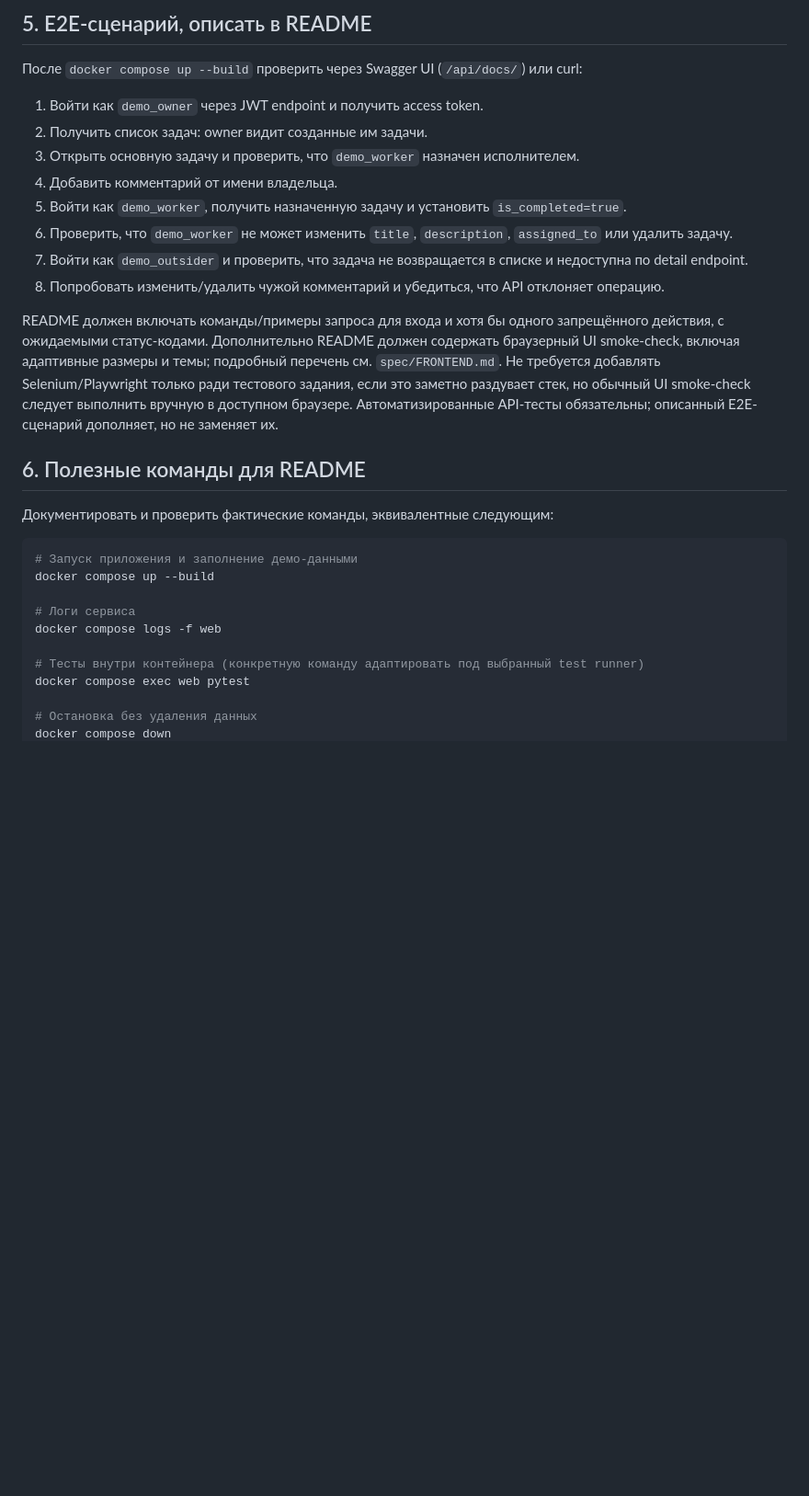
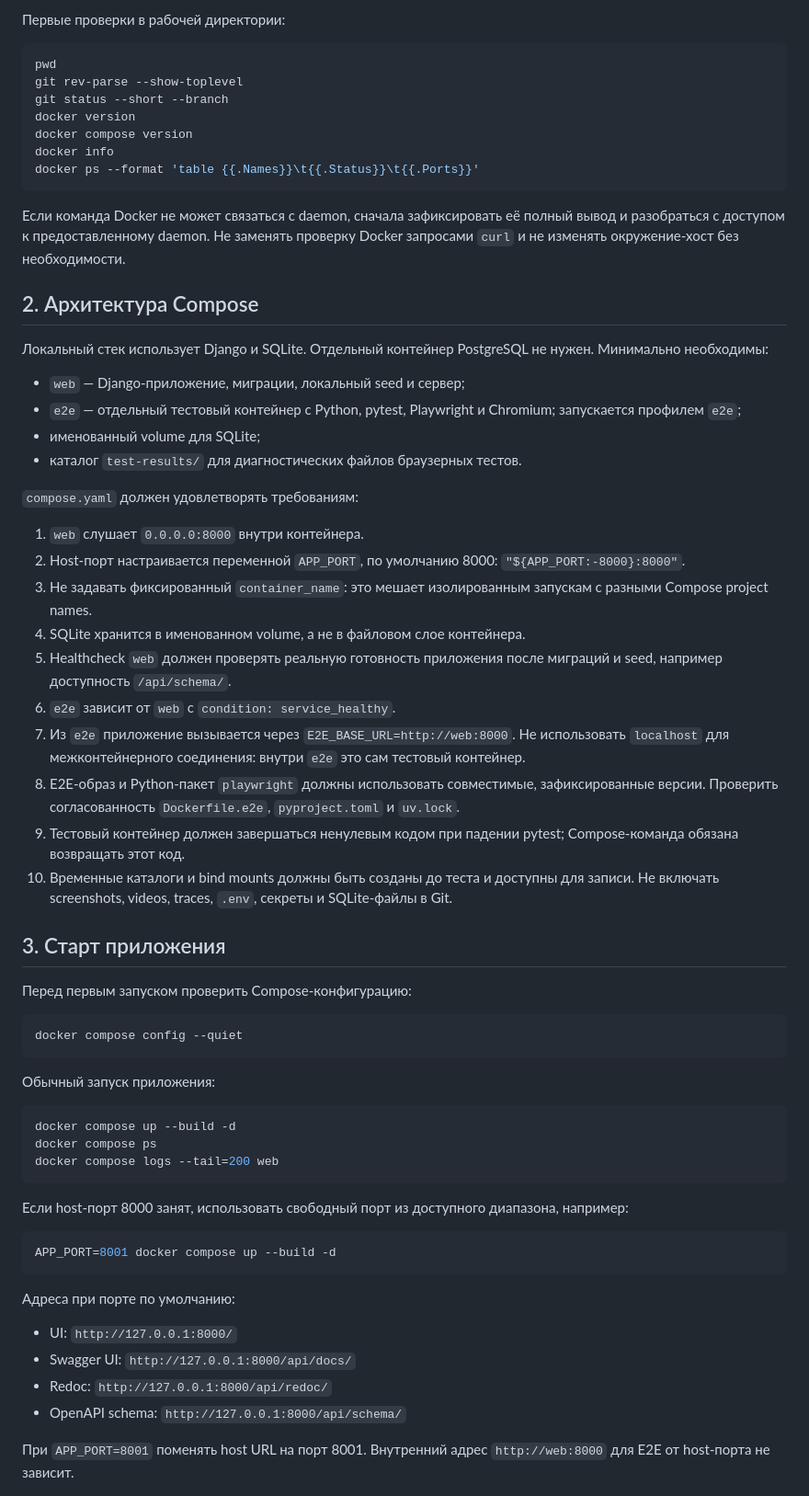
Before and after one commit to baterflyrity/cyber_yozh_tracker, a Markdown page: spec/LOCAL_DEVELOPMENT.md, the part around one of its changes. Shown at 92% size. Drawn GitHub-style; blank space fills up the shorter version.

````diff
--- a/spec/LOCAL_DEVELOPMENT.md
+++ b/spec/LOCAL_DEVELOPMENT.md
@@ -58,30 +13,67 @@ Seed должен создавать минимум три задачи с ус
-## 5. E2E-сценарий, описать в README
-
-После `docker compose up --build` проверить через Swagger UI (`/api/docs/`) или curl:
-
-1. Войти как `demo_owner` через JWT endpoint и получить access token.
-2. Получить список задач: owner видит созданные им задачи.
-3. Открыть основную задачу и проверить, что `demo_worker` назначен исполнителем.
-4. Добавить комментарий от имени владельца.
-5. Войти как `demo_worker`, получить назначенную задачу и установить `is_completed=true`.
-6. Проверить, что `demo_worker` не может изменить `title`, `description`, `assigned_to` или удалить задачу.
-7. Войти как `demo_outsider` и проверить, что задача не возвращается в списке и недоступна по detail endpoint.
-8. Попробовать изменить/удалить чужой комментарий и убедиться, что API отклоняет операцию.
-
-README должен включать команды/примеры запроса для входа и хотя бы одного запрещённого действия, с ожидаемыми статус-кодами. Дополнительно README должен содержать браузерный UI smoke-check, включая адаптивные размеры и темы; подробный перечень см. `spec/FRONTEND.md`. Не требуется добавлять Selenium/Playwright только ради тестового задания, если это заметно раздувает стек, но обычный UI smoke-check следует выполнить вручную в доступном браузере. Автоматизированные API-тесты обязательны; описанный E2E-сценарий дополняет, но не заменяет их.
-
-## 6. Полезные команды для README
-
-Документировать и проверить фактические команды, эквивалентные следующим:
+Первые проверки в рабочей директории:
 
 ```bash
-# Запуск приложения и заполнение демо-данными
-docker compose up --build
+pwd
+git rev-parse --show-toplevel
+git status --short --branch
+docker version
+docker compose version
+docker info
+docker ps --format 'table {{.Names}}\t{{.Status}}\t{{.Ports}}'
+```
 
-# Логи сервиса
-docker compose logs -f web
+Если команда Docker не может связаться с daemon, сначала зафиксировать её полный вывод и разобраться с доступом к предоставленному daemon. Не заменять проверку Docker запросами `curl` и не изменять окружение-хост без необходимости.
 
-# Тесты внутри контейнера (конкретную команду адаптировать под выбранный test runner)
-docker compose exec web pytest
+## 2. Архитектура Compose
 
-# Остановка без удаления данных
+Локальный стек использует Django и SQLite. Отдельный контейнер PostgreSQL не нужен. Минимально необходимы:
+
+- `web` — Django-приложение, миграции, локальный seed и сервер;
+- `e2e` — отдельный тестовый контейнер с Python, pytest, Playwright и Chromium; запускается профилем `e2e`;
+- именованный volume для SQLite;
+- каталог `test-results/` для диагностических файлов браузерных тестов.
+
+`compose.yaml` должен удовлетворять требованиям:
+
+1. `web` слушает `0.0.0.0:8000` внутри контейнера.
+2. Host-порт настраивается переменной `APP_PORT`, по умолчанию 8000: `"${APP_PORT:-8000}:8000"`.
+3. Не задавать фиксированный `container_name`: это мешает изолированным запускам с разными Compose project names.
+4. SQLite хранится в именованном volume, а не в файловом слое контейнера.
+5. Healthcheck `web` должен проверять реальную готовность приложения после миграций и seed, например доступность `/api/schema/`.
+6. `e2e` зависит от `web` с `condition: service_healthy`.
+7. Из `e2e` приложение вызывается через `E2E_BASE_URL=http://web:8000`. Не использовать `localhost` для межконтейнерного соединения: внутри `e2e` это сам тестовый контейнер.
+8. E2E-образ и Python-пакет `playwright` должны использовать совместимые, зафиксированные версии. Проверить согласованность `Dockerfile.e2e`, `pyproject.toml` и `uv.lock`.
+9. Тестовый контейнер должен завершаться ненулевым кодом при падении pytest; Compose-команда обязана возвращать этот код.
+10. Временные каталоги и bind mounts должны быть созданы до теста и доступны для записи. Не включать screenshots, videos, traces, `.env`, секреты и SQLite-файлы в Git.
+
+## 3. Старт приложения
+
+Перед первым запуском проверить Compose-конфигурацию:
+
+```bash
+docker compose config --quiet
+```
+
+Обычный запуск приложения:
+
+```bash
+docker compose up --build -d
+docker compose ps
+docker compose logs --tail=200 web
+```
+
+Если host-порт 8000 занят, использовать свободный порт из доступного диапазона, например:
+
+```bash
+APP_PORT=8001 docker compose up --build -d
+```
+
+Адреса при порте по умолчанию:
+
+- UI: `http://127.0.0.1:8000/`
+- Swagger UI: `http://127.0.0.1:8000/api/docs/`
+- Redoc: `http://127.0.0.1:8000/api/redoc/`
+- OpenAPI schema: `http://127.0.0.1:8000/api/schema/`
+
+При `APP_PORT=8001` поменять host URL на порт 8001. Внутренний адрес `http://web:8000` для E2E от host-порта не зависит.
+
````
Also changed, not shown: other parts of spec/LOCAL_DEVELOPMENT.md (+101 -68 lines), AGENTS.md (+17 -21 lines), spec/COMPOSE_E2E_RECOVERY.md (added, +139 -0 lines).
